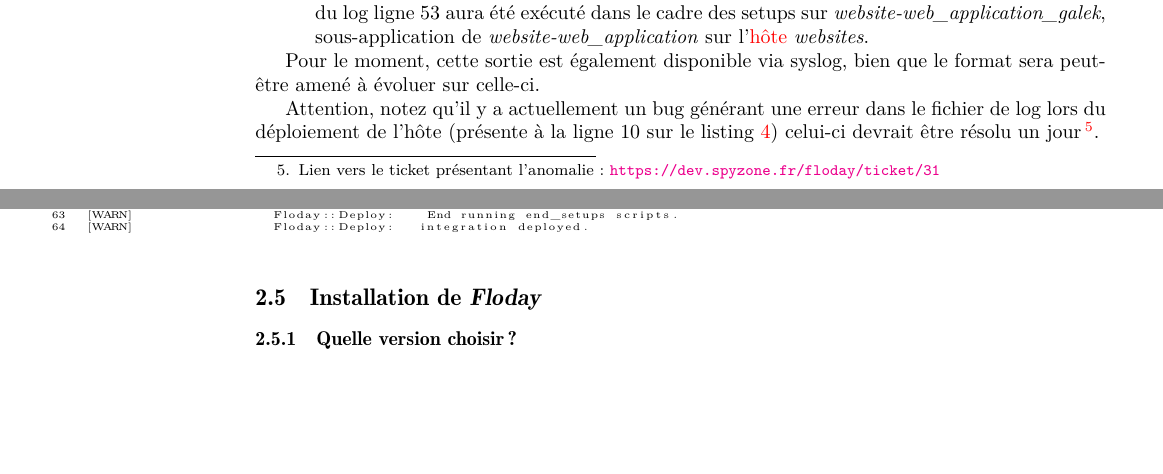
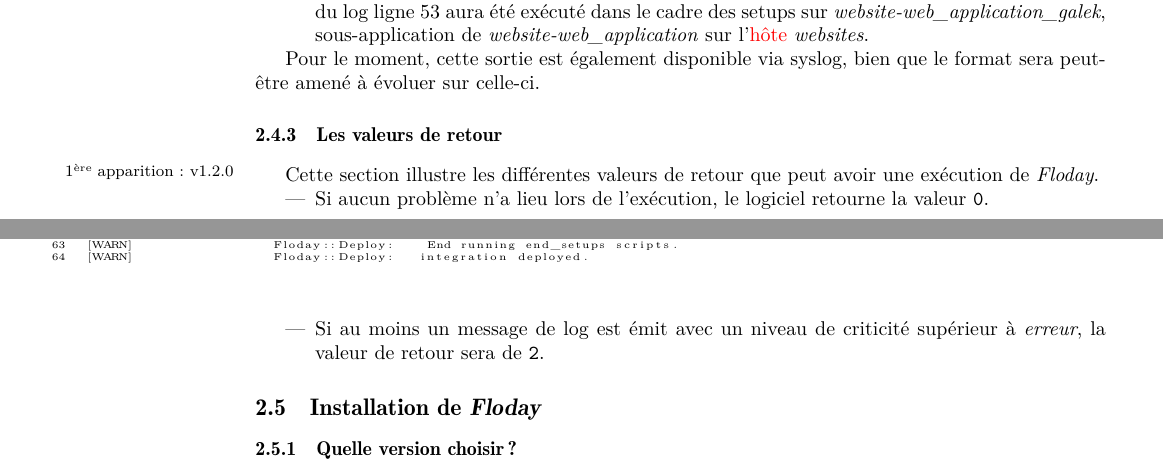
Before and after one commit to spydemon/Floday, a LaTeX document (doc/main.tex, which reads doc/part/utilisation/1.4_execution/text.tex): two parts of pages 11 and 13 of 30, joined at a grey line, cut so that both start at the same text, the shorter picture padded with empty space. Compiled offline with pdfLaTeX; a LaTeX package or settings file that is missing is left out.

Commit message:
FLODAY-58: write a warning message at the end of Floday execution if errors happened. It returns also 2 instead of 0 in those cases.

```diff
--- a/doc/part/utilisation/1.4_execution/text.tex
+++ b/doc/part/utilisation/1.4_execution/text.tex
@@ -84,5 +84,12 @@ Les messages sont découpés en plusieurs colonnes dont voici les descriptions~:
 
 Pour le moment, cette sortie est également disponible via syslog, bien que le format sera peut-être amené à évoluer sur celle-ci.
 
-Attention, notez qu'il y a actuellement un bug générant une erreur dans le fichier de log lors du déploiement de l'hôte (présente à la ligne~10 sur le listing~\ref{fig_1.4_floday}) celui-ci devrait être résolu un jour%
-\footnote{Lien vers le ticket présentant l'anomalie~: \url{https://dev.spyzone.fr/floday/ticket/31}}.
+\subsubsection{Les valeurs de retour}
+\existstill{1.2.0}
+
+Cette section illustre les différentes valeurs de retour que peut avoir une exécution de \emph{Floday}.
+
+\begin{itemize}
+	\item Si aucun problème n'a lieu lors de l'exécution, le logiciel retourne la valeur {\tt0}.
+	\item Si au moins un message de log est émit avec un niveau de criticité supérieur à \emph{erreur}, la valeur de retour sera de {\tt2}.
+\end{itemize}
```
Also changed, not shown: containers/riuk/children/fatal_log/config.yml (added, +8 -0 lines), t/integration/floday.d/runfile.yml (+8 -0 lines), 2 other files.
